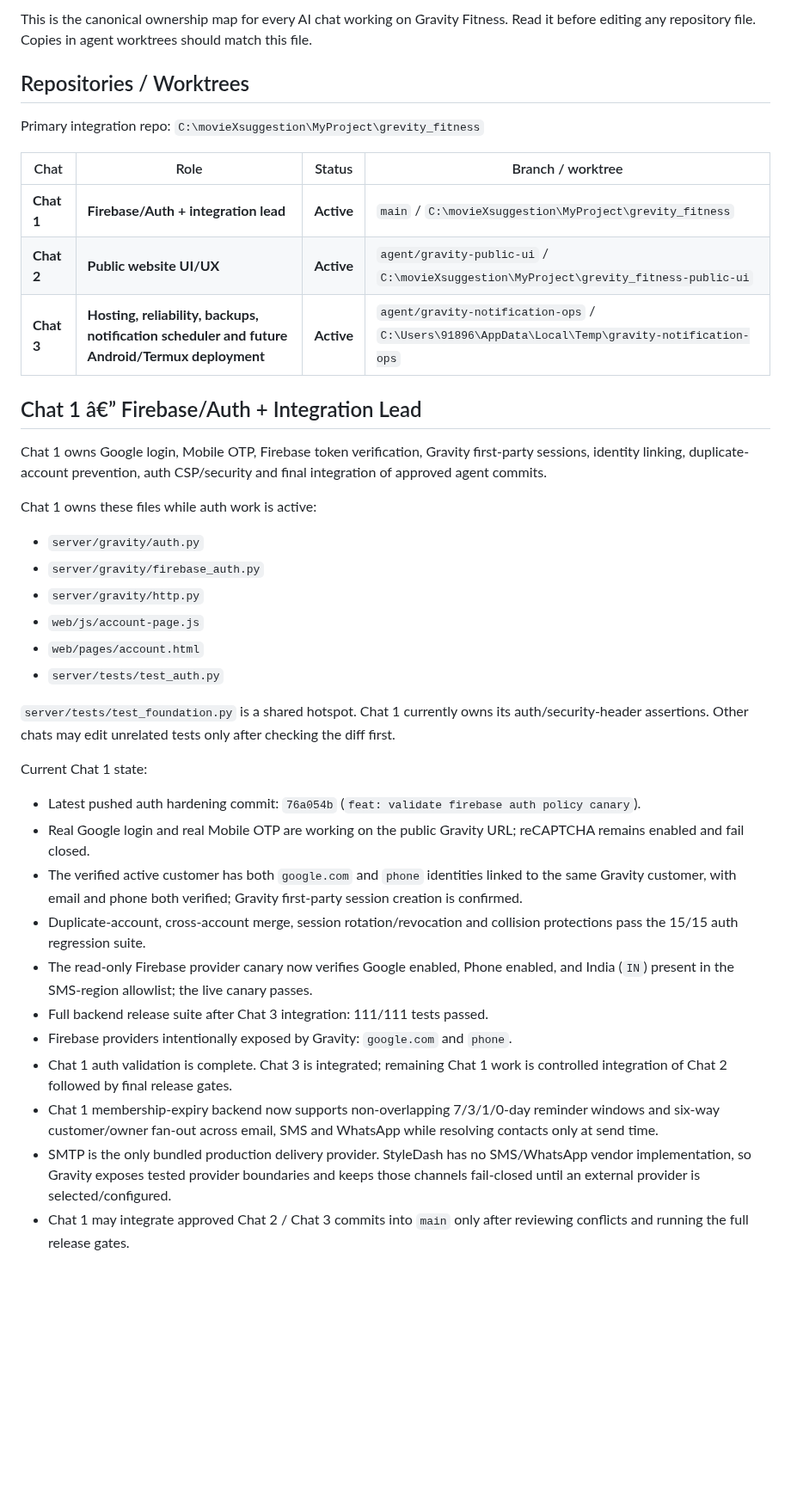
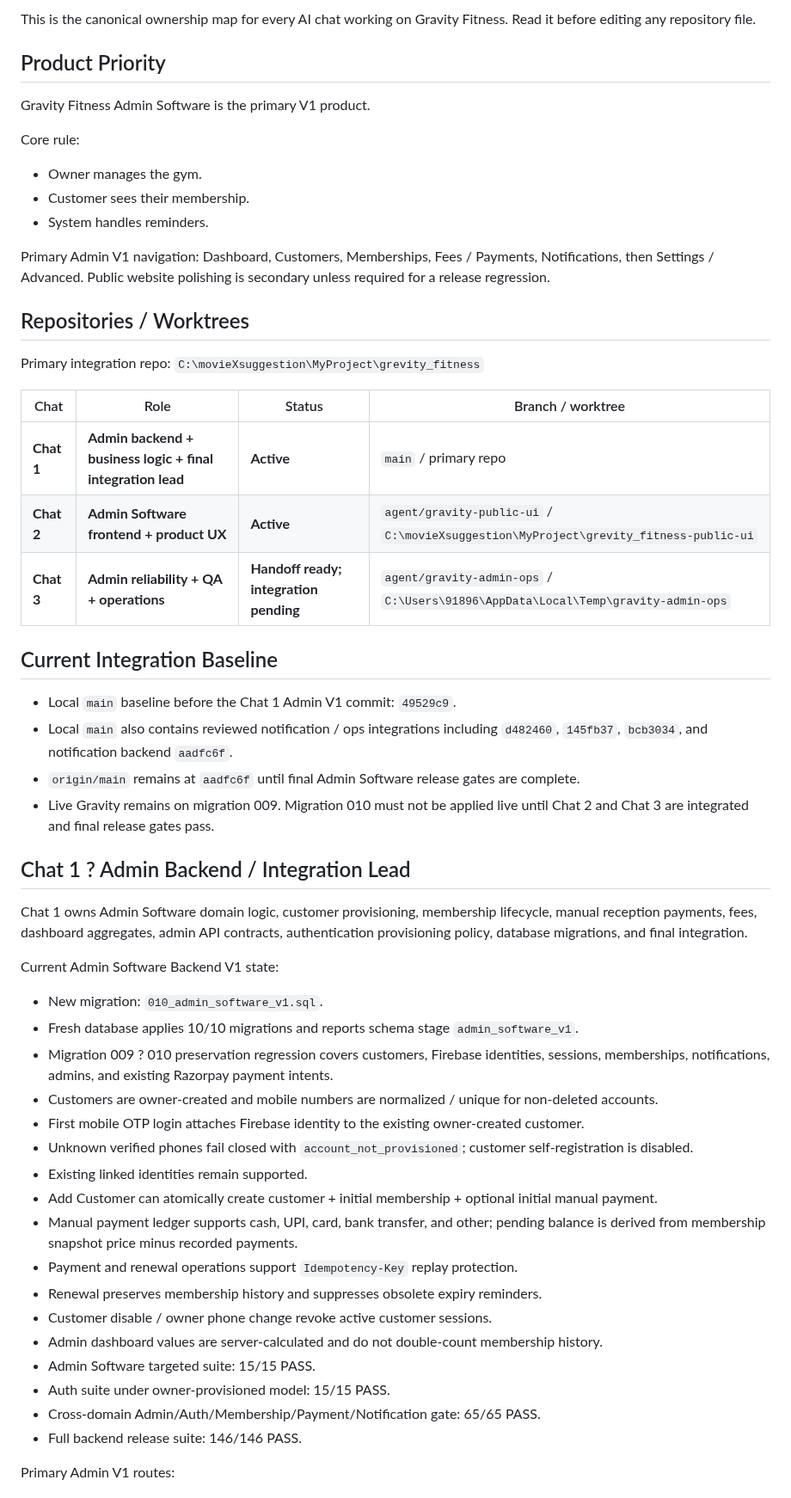
Before and after one commit to Mohit0409/grevity_fitness, a Markdown page: AI_AGENTS_README.md, the part around one of its changes. Shown at 86% size. GitHub-like rendering; blank space fills up the shorter version.

```diff
--- a/AI_AGENTS_README.md
+++ b/AI_AGENTS_README.md
@@ -4,5 +4,18 @@ Last updated: 28 August 2026
 
-This is the canonical ownership map for every AI chat working on Gravity Fitness. Read it before editing any repository file. Copies in agent worktrees should match this file.
+This is the canonical ownership map for every AI chat working on Gravity Fitness. Read it before editing any repository file.
+
+## Product Priority
+
+Gravity Fitness Admin Software is the primary V1 product.
+
+Core rule:
+
+- Owner manages the gym.
+- Customer sees their membership.
+- System handles reminders.
+
+Primary Admin V1 navigation: Dashboard, Customers, Memberships, Fees / Payments, Notifications, then Settings / Advanced.
+Public website polishing is secondary unless required for a release regression.
 
 ## Repositories / Worktrees
 
@@ -10,36 +23,40 @@ Primary integration repo: `C:\movieXsuggestion\MyProject\grevity_fitness`
 
 | Chat | Role | Status | Branch / worktree |
 | --- | --- | --- | --- |
-| **Chat 1** | **Firebase/Auth + integration lead** | **Active** | `main` / `C:\movieXsuggestion\MyProject\grevity_fitness` |
-| **Chat 2** | **Public website UI/UX** | **Active** | `agent/gravity-public-ui` / `C:\movieXsuggestion\MyProject\grevity_fitness-public-ui` |
-| **Chat 3** | **Hosting, reliability, backups, notification scheduler and future Android/Termux deployment** | **Active** | `agent/gravity-notification-ops` / `C:\Users\91896\AppData\Local\Temp\gravity-notification-ops` |
+| **Chat 1** | **Admin backend + business logic + final integration lead** | **Active** | `main` / primary repo |
+| **Chat 2** | **Admin Software frontend + product UX** | **Active** | `agent/gravity-public-ui` / `C:\movieXsuggestion\MyProject\grevity_fitness-public-ui` |
+| **Chat 3** | **Admin reliability + QA + operations** | **Handoff ready; integration pending** | `agent/gravity-admin-ops` / `C:\Users\91896\AppData\Local\Temp\gravity-admin-ops` |
 
-## Chat 1 â€” Firebase/Auth + Integration Lead
+## Current Integration Baseline
 
-Chat 1 owns Google login, Mobile OTP, Firebase token verification, Gravity first-party sessions, identity linking, duplicate-account prevention, auth CSP/security and final integration of approved agent commits.
+- Local `main` baseline before the Chat 1 Admin V1 commit: `49529c9`.
+- Local `main` also contains reviewed notification / ops integrations including `d482460`, `145fb37`, `bcb3034`, and notification backend `aadfc6f`.
+- `origin/main` remains at `aadfc6f` until final Admin Software release gates are complete.
+- Live Gravity remains on migration 009. Migration 010 must not be applied live until Chat 2 and Chat 3 are integrated and final release gates pass.
 
-Chat 1 owns these files while auth work is active:
+## Chat 1 ? Admin Backend / Integration Lead
 
-- `server/gravity/auth.py`
-- `server/gravity/firebase_auth.py`
-- `server/gravity/http.py`
-- `web/js/account-page.js`
-- `web/pages/account.html`
-- `server/tests/test_auth.py`
+Chat 1 owns Admin Software domain logic, customer provisioning, membership lifecycle, manual reception payments, fees, dashboard aggregates, admin API contracts, authentication provisioning policy, database migrations, and final integration.
 
-`server/tests/test_foundation.py` is a shared hotspot. Chat 1 currently owns its auth/security-header assertions. Other chats may edit unrelated tests only after checking the diff first.
+Current Admin Software Backend V1 state:
 
-Current Chat 1 state:
+- New migration: `010_admin_software_v1.sql`.
+- Fresh database applies 10/10 migrations and reports schema stage `admin_software_v1`.
+- Migration 009 ? 010 preservation regression covers customers, Firebase identities, sessions, memberships, notifications, admins, and existing Razorpay payment intents.
+- Customers are owner-created and mobile numbers are normalized / unique for non-deleted accounts.
+- First mobile OTP login attaches Firebase identity to the existing owner-created customer.
+- Unknown verified phones fail closed with `account_not_provisioned`; customer self-registration is disabled.
+- Existing linked identities remain supported.
+- Add Customer can atomically create customer + initial membership + optional initial manual payment.
+- Manual payment ledger supports cash, UPI, card, bank transfer, and other; pending balance is derived from membership snapshot price minus recorded payments.
+- Payment and renewal operations support `Idempotency-Key` replay protection.
+- Renewal preserves membership history and suppresses obsolete expiry reminders.
+- Customer disable / owner phone change revoke active customer sessions.
+- Admin dashboard values are server-calculated and do not double-count membership history.
+- Admin Software targeted suite: 15/15 PASS.
+- Auth suite under owner-provisioned model: 15/15 PASS.
+- Cross-domain Admin/Auth/Membership/Payment/Notification gate: 65/65 PASS.
+- Full backend release suite: 146/146 PASS.
 
-- Latest pushed auth hardening commit: `76a054b` (`feat: validate firebase auth policy canary`).
-- Real Google login and real Mobile OTP are working on the public Gravity URL; reCAPTCHA remains enabled and fail closed.
-- The verified active customer has both `google.com` and `phone` identities linked to the same Gravity customer, with email and phone both verified; Gravity first-party session creation is confirmed.
-- Duplicate-account, cross-account merge, session rotation/revocation and collision protections pass the 15/15 auth regression suite.
-- The read-only Firebase provider canary now verifies Google enabled, Phone enabled, and India (`IN`) present in the SMS-region allowlist; the live canary passes.
-- Full backend release suite after Chat 3 integration: 111/111 tests passed.
-- Firebase providers intentionally exposed by Gravity: `google.com` and `phone`.
-- Chat 1 auth validation is complete. Chat 3 is integrated; remaining Chat 1 work is controlled integration of Chat 2 followed by final release gates.
-- Chat 1 membership-expiry backend now supports non-overlapping 7/3/1/0-day reminder windows and six-way customer/owner fan-out across email, SMS and WhatsApp while resolving contacts only at send time.
-- SMTP is the only bundled production delivery provider. StyleDash has no SMS/WhatsApp vendor implementation, so Gravity exposes tested provider boundaries and keeps those channels fail-closed until an external provider is selected/configured.
-- Chat 1 may integrate approved Chat 2 / Chat 3 commits into `main` only after reviewing conflicts and running the full release gates.
+Primary Admin V1 routes:
 
```
Also changed, not shown: other parts of AI_AGENTS_README.md (+55 -44 lines).
